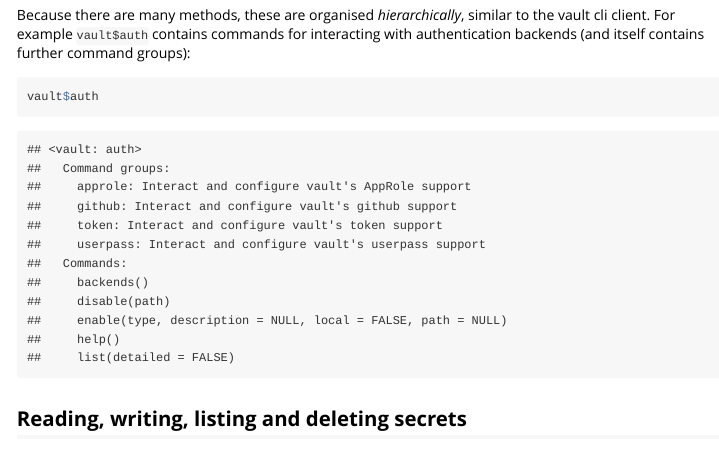
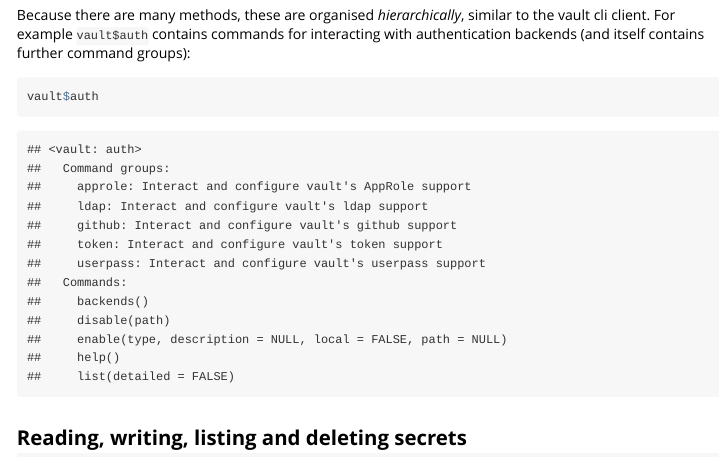
Before and after one commit to vimc/vaultr, an R Markdown document (vignettes/vaultr.Rmd): the page in a window 1100 px wide, from 1200 px down. Rendered offline with R 4.5, knitr and Pandoc, with nearby package versions.

Commit message:
Update vaultr.Rmd

```diff
--- a/vignettes/vaultr.Rmd
+++ b/vignettes/vaultr.Rmd
@@ -92,6 +92,7 @@
 ## <vault: auth>
 ##   Command groups:
 ##     approle: Interact and configure vault's AppRole support
+##     ldap: Interact and configure vault's ldap support
 ##     github: Interact and configure vault's github support
 ##     token: Interact and configure vault's token support
 ##     userpass: Interact and configure vault's userpass support
```
